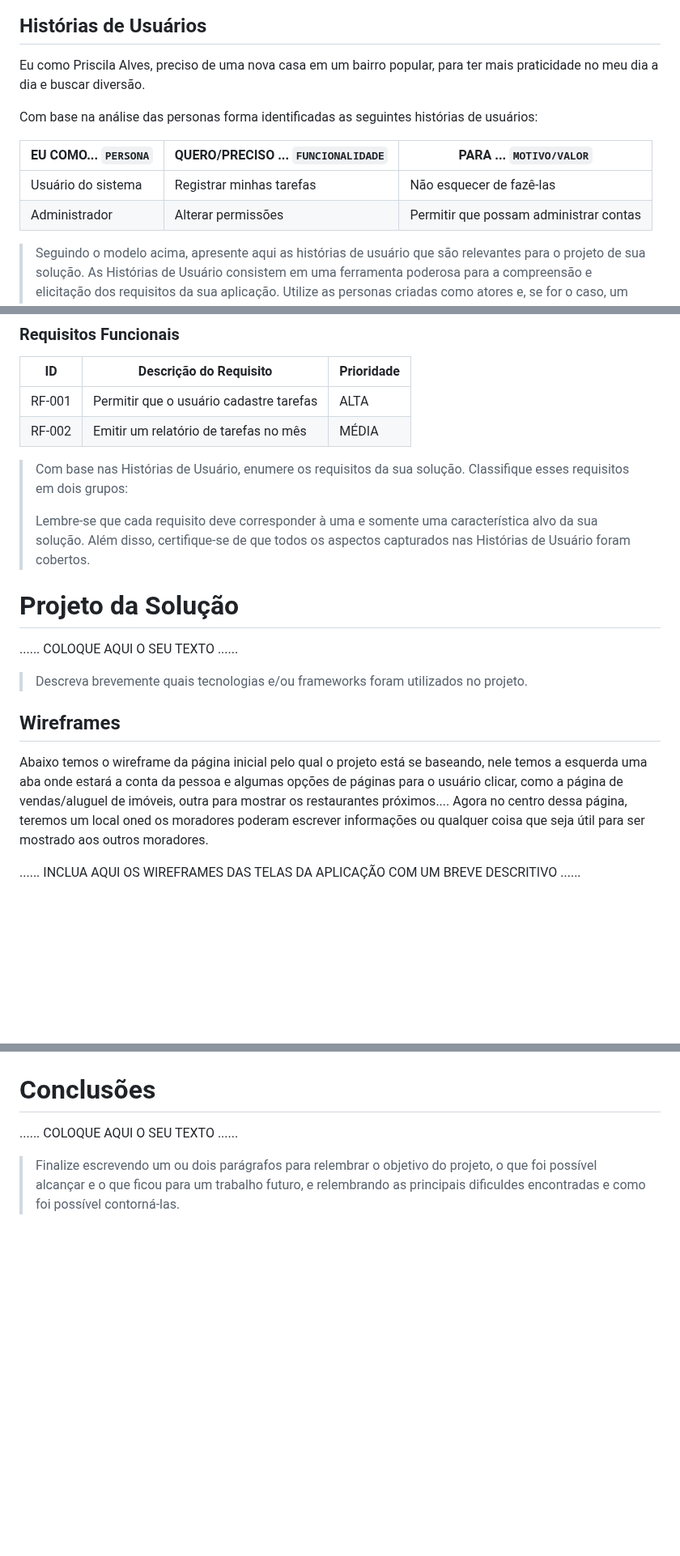
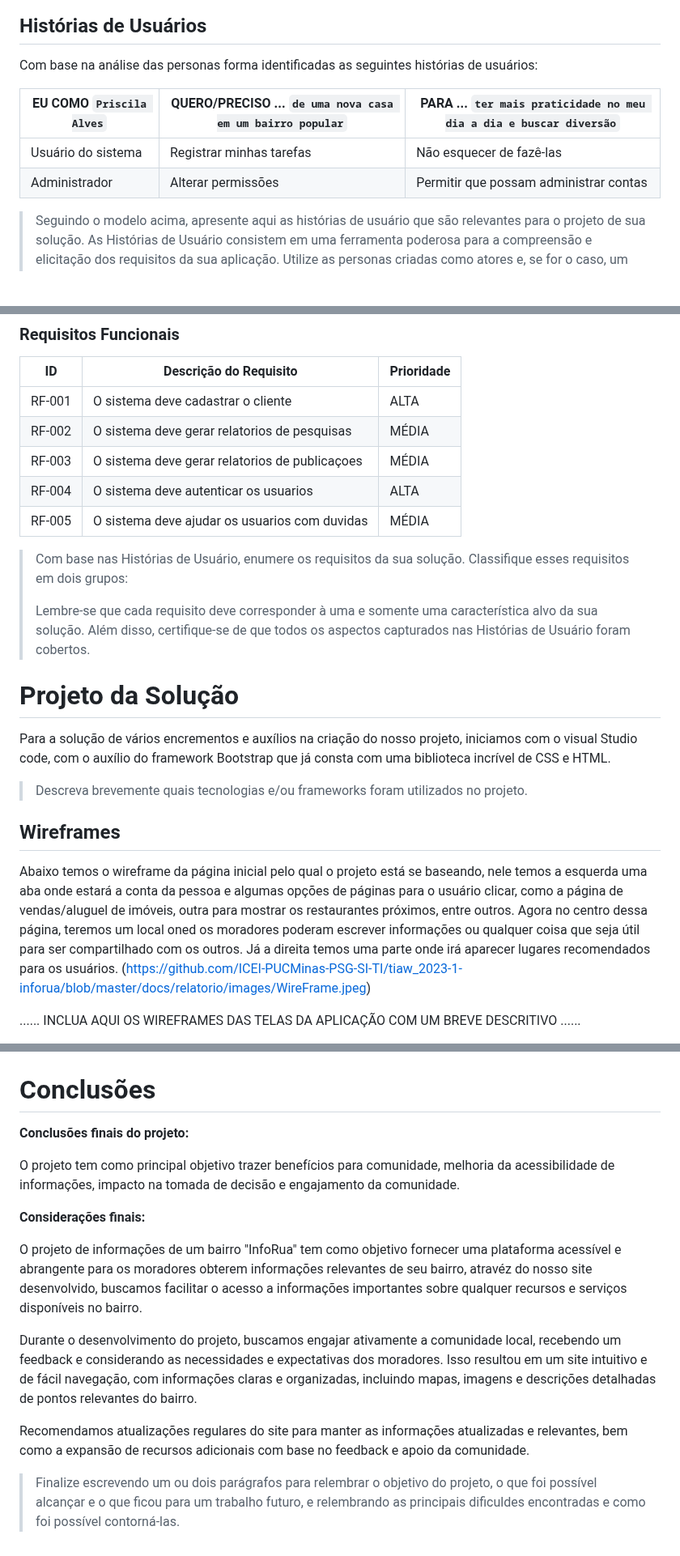
Before and after one commit to ICEI-PUCMinas-PSG-SI-TI/tiaw_2023-1-inforua, a Markdown page: docs/relatorio/Relatorio Tecnico - TEMPLATE.md, 3 parts joined by grey strips. Shown at 81% size. Drawn GitHub-style; blank space fills up the shorter version.

Commit message:
Relatorio atualizado - Prof Gabriel

```diff
--- a/docs/relatorio/Relatorio Tecnico - TEMPLATE.md
+++ b/docs/relatorio/Relatorio Tecnico - TEMPLATE.md
@@ -123,14 +123,12 @@ https://github.com/ICEI-PUCMinas-PSG-SI-TI/tiaw_2023-1-inforua/blob/master/docs/
 
 ## Histórias de Usuários
 
-Eu como Priscila Alves,  preciso de uma nova casa em um bairro popular, para ter mais praticidade no meu dia a dia e buscar diversão.
-
 Com base na análise das personas forma identificadas as seguintes histórias de usuários:
 
-|EU COMO... `PERSONA`| QUERO/PRECISO ... `FUNCIONALIDADE` |PARA ... `MOTIVO/VALOR`                 |
-|--------------------|------------------------------------|----------------------------------------|
-|Usuário do sistema  | Registrar minhas tarefas           | Não esquecer de fazê-las               |
-|Administrador       | Alterar permissões                 | Permitir que possam administrar contas |
+|EU COMO `Priscila Alves` | QUERO/PRECISO ... `de uma nova casa em um bairro popular` |PARA ... `ter mais praticidade no meu dia a dia e buscar diversão`|
+|-------------------------|-----------------------------------------------------------|------------------------------------------------------------------|
+|   Usuário do sistema    |               Registrar minhas tarefas                    |                     Não esquecer de fazê-las                     |
+|    Administrador        |                   Alterar permissões                      |              Permitir que possam administrar contas              |
 
 > Seguindo o modelo acima, apresente aqui as histórias de usuário que são relevantes para o
 > projeto de sua solução. As Histórias de Usuário consistem em uma
@@ -149,8 +147,11 @@ A tabela que segue apresenta os requisitos funcionais do projeto.
 
 |ID    | Descrição do Requisito  | Prioridade |
 |------|-----------------------------------------|----|
-|RF-001| Permitir que o usuário cadastre tarefas | ALTA |
-|RF-002| Emitir um relatório de tarefas no mês   | MÉDIA |
+|RF-001| O sistema deve cadastrar o cliente     | ALTA |
+|RF-002| O sistema deve gerar relatorios de pesquisas    | MÉDIA |
+|RF-003| O sistema deve gerar relatorios de publicaçoes    | MÉDIA |
+|RF-004| O sistema deve autenticar os usuarios    | ALTA |
+|RF-005| O sistema deve ajudar os usuarios com duvidas | MÉDIA |
 
 
 > Com base nas Histórias de Usuário, enumere os requisitos da sua
@@ -162,13 +163,14 @@ A tabela que segue apresenta os requisitos funcionais do projeto.
 
 # Projeto da Solução
 
-......  COLOQUE AQUI O SEU TEXTO ......
+Para a solução de vários encrementos e auxílios na criação do nosso projeto, iniciamos com o visual Studio code, com o auxílio do framework Bootstrap que já consta com uma biblioteca incrível de CSS e HTML.
+
 > Descreva brevemente quais tecnologias e/ou frameworks foram utilizados no projeto.
 
 ## Wireframes
 
-Abaixo temos o wireframe da página inicial pelo qual o projeto está se baseando, nele temos a esquerda uma aba onde estará  a conta da pessoa e algumas opções de páginas para o usuário clicar, como a página de vendas/aluguel de imóveis,  outra para mostrar os restaurantes próximos....
-Agora no centro dessa página, teremos um local oned os moradores poderam escrever informações ou qualquer coisa que seja útil para ser mostrado aos outros moradores.
+Abaixo temos o wireframe da página inicial pelo qual o projeto está se baseando, nele temos a esquerda uma aba onde estará  a conta da pessoa e algumas opções de páginas para o usuário clicar, como a página de vendas/aluguel de imóveis,  outra para mostrar os restaurantes próximos, entre outros. Agora no centro dessa página, teremos um local oned os moradores poderam escrever informações ou qualquer coisa que seja útil para ser compartilhado com os outros. Já a direita temos uma parte onde irá aparecer lugares recomendados para os usuários.
+(https://github.com/ICEI-PUCMinas-PSG-SI-TI/tiaw_2023-1-inforua/blob/master/docs/relatorio/images/WireFrame.jpeg)
 
 ......  INCLUA AQUI OS WIREFRAMES DAS TELAS DA APLICAÇÃO COM UM BREVE DESCRITIVO ......
 
@@ -201,7 +205,18 @@ Agora no centro dessa página, teremos um local oned os moradores poderam escrev
 
 # Conclusões
 
-......  COLOQUE AQUI O SEU TEXTO ......
+**Conclusões finais do projeto:**
+
+O projeto tem como principal objetivo trazer benefícios para comunidade, melhoria da acessibilidade de informações, impacto na tomada de decisão e engajamento da comunidade.
+
+**Considerações finais:**
+
+O projeto de informações de um bairro "InfoRua" tem como objetivo fornecer uma plataforma acessível e abrangente para os moradores obterem informações relevantes de seu bairro, atravéz do nosso site desenvolvido, buscamos facilitar o acesso a informações importantes sobre qualquer recursos e serviços disponíveis no bairro.
+
+Durante o desenvolvimento do projeto, buscamos engajar ativamente a comunidade local, recebendo um feedback e considerando as necessidades e expectativas dos moradores. Isso resultou em um site intuitivo e de fácil navegação, com informações claras e organizadas, incluindo mapas, imagens e descrições detalhadas de pontos relevantes do bairro.
+
+Recomendamos atualizações regulares do site para manter as informações atualizadas e relevantes, bem como a expansão de recursos adicionais com base no feedback e apoio da comunidade.
+
 
 > Finalize escrevendo um ou dois parágrafos para relembrar o objetivo do projeto,
 > o que foi possível alcançar e o que ficou para um trabalho futuro, e relembrando
```
Also changed, not shown: other parts of docs/relatorio/Relatorio Tecnico - TEMPLATE.md (+4 -2 lines).
